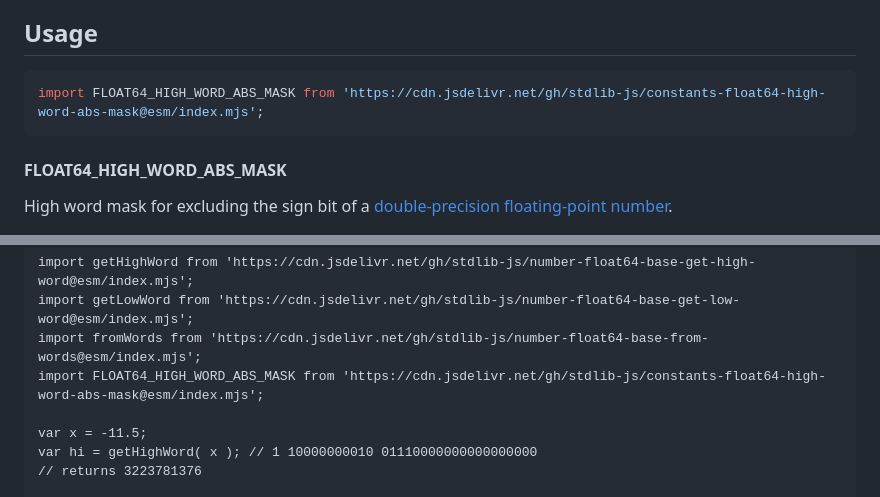
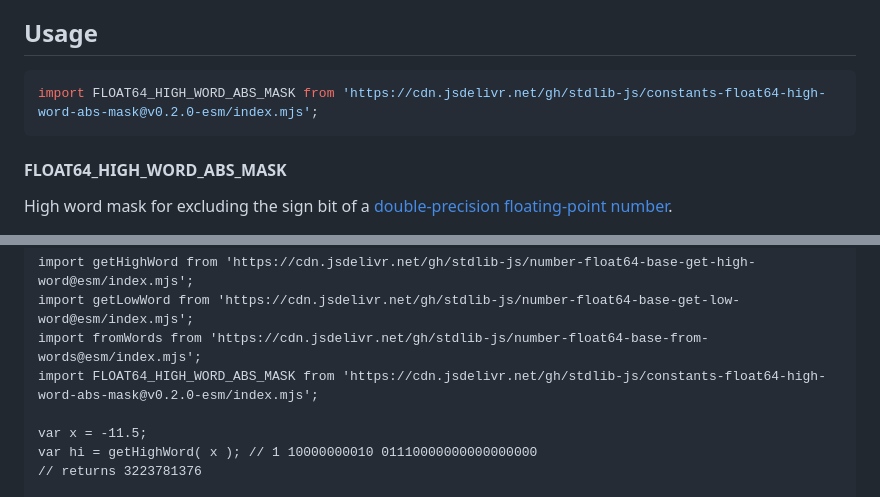
Before and after one commit to stdlib-js/constants-float64-high-word-abs-mask, a Markdown page: README.md, 2 parts joined by grey strips. Rendered like a GitHub page.

Commit message:
Update README.md for ESM bundle v0.2.0

````diff
--- a/README.md
+++ b/README.md
@@ -44,7 +44,7 @@ limitations under the License.
 <!-- eslint-disable id-length -->
 
 ```javascript
-import FLOAT64_HIGH_WORD_ABS_MASK from 'https://cdn.jsdelivr.net/gh/stdlib-js/constants-float64-high-word-abs-mask@esm/index.mjs';
+import FLOAT64_HIGH_WORD_ABS_MASK from 'https://cdn.jsdelivr.net/gh/stdlib-js/constants-float64-high-word-abs-mask@v0.2.0-esm/index.mjs';
 ```
 
 #### FLOAT64_HIGH_WORD_ABS_MASK
@@ -90,7 +90,7 @@ var bool = ( FLOAT64_HIGH_WORD_ABS_MASK === 0x7fffffff );
 import getHighWord from 'https://cdn.jsdelivr.net/gh/stdlib-js/number-float64-base-get-high-word@esm/index.mjs';
 import getLowWord from 'https://cdn.jsdelivr.net/gh/stdlib-js/number-float64-base-get-low-word@esm/index.mjs';
 import fromWords from 'https://cdn.jsdelivr.net/gh/stdlib-js/number-float64-base-from-words@esm/index.mjs';
-import FLOAT64_HIGH_WORD_ABS_MASK from 'https://cdn.jsdelivr.net/gh/stdlib-js/constants-float64-high-word-abs-mask@esm/index.mjs';
+import FLOAT64_HIGH_WORD_ABS_MASK from 'https://cdn.jsdelivr.net/gh/stdlib-js/constants-float64-high-word-abs-mask@v0.2.0-esm/index.mjs';
 
 var x = -11.5;
 var hi = getHighWord( x ); // 1 10000000010 01110000000000000000
````
